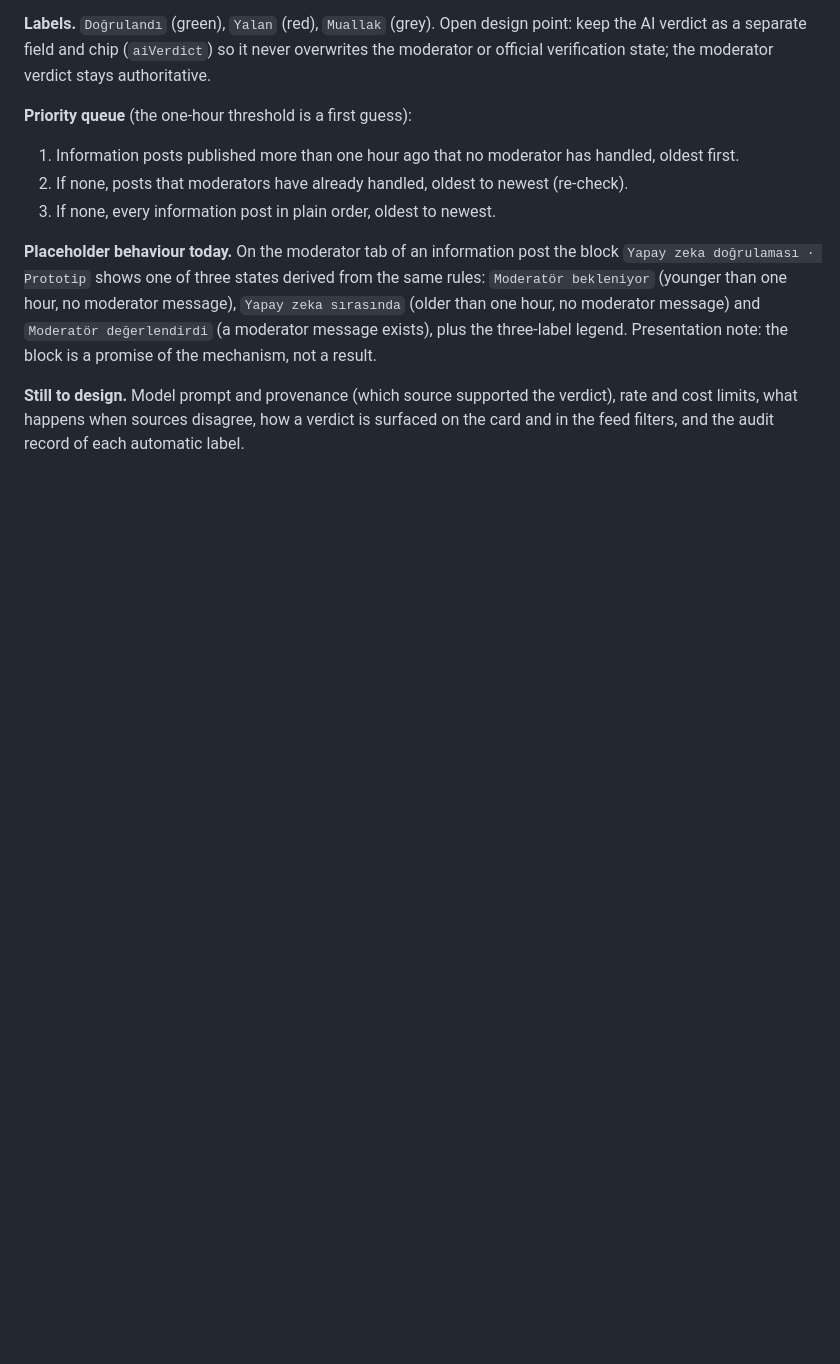
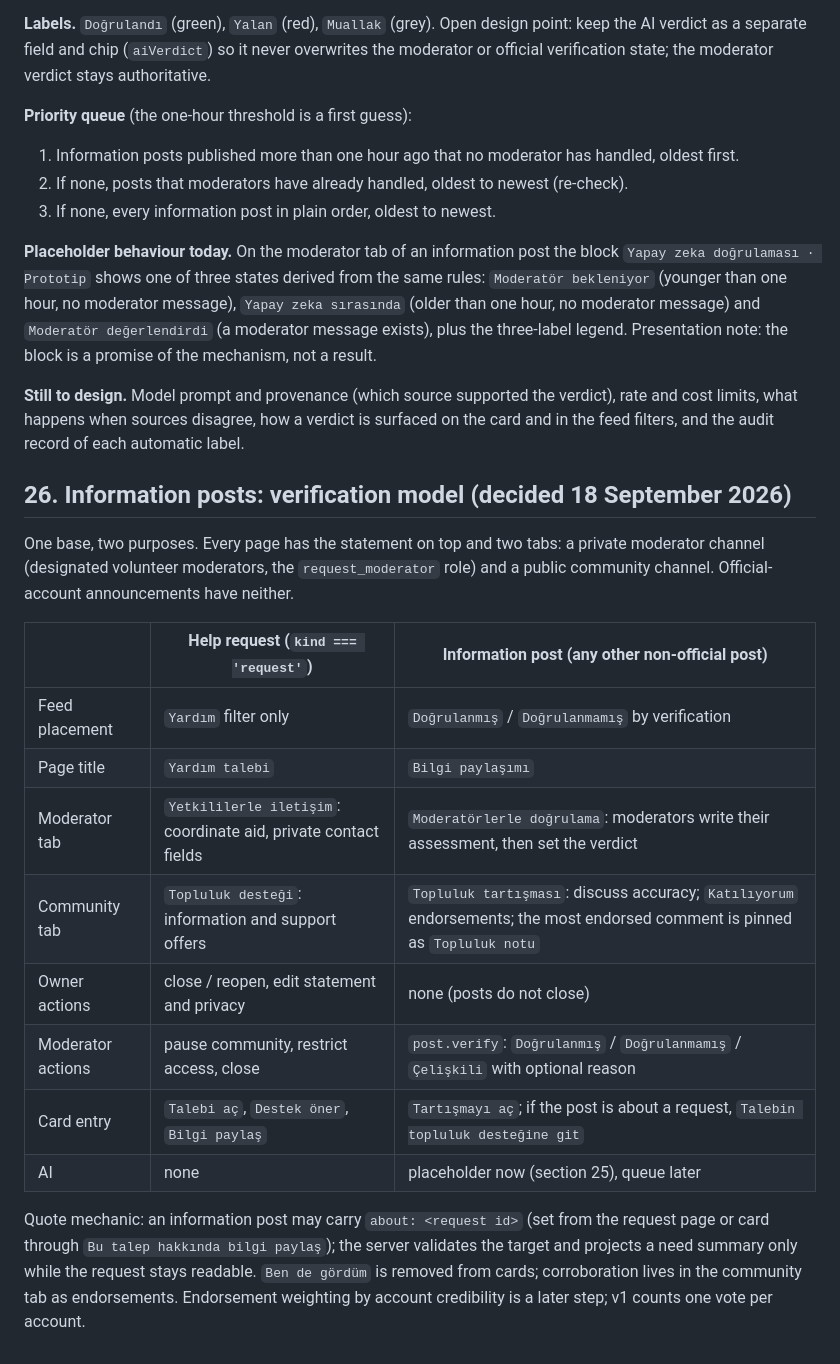
Before and after one commit to erencanakyuz/mihenk, a Markdown page: docs/HELP_REQUEST_IMPLEMENTATION_PLAN.md, the part around the change. Drawn GitHub-style; blank space fills up the shorter version.

Commit message:
docs(info): record the information-post verification model

```diff
--- a/docs/HELP_REQUEST_IMPLEMENTATION_PLAN.md
+++ b/docs/HELP_REQUEST_IMPLEMENTATION_PLAN.md
@@ -948,3 +948,26 @@ the mechanism, not a result.
 **Still to design.** Model prompt and provenance (which source supported the verdict),
 rate and cost limits, what happens when sources disagree, how a verdict is surfaced on the
 card and in the feed filters, and the audit record of each automatic label.
+
+## 26. Information posts: verification model (decided 18 September 2026)
+
+One base, two purposes. Every page has the statement on top and two tabs: a private
+moderator channel (designated volunteer moderators, the `request_moderator` role) and a
+public community channel. Official-account announcements have neither.
+
+| | Help request (`kind === 'request'`) | Information post (any other non-official post) |
+| --- | --- | --- |
+| Feed placement | `Yardım` filter only | `Doğrulanmış` / `Doğrulanmamış` by verification |
+| Page title | `Yardım talebi` | `Bilgi paylaşımı` |
+| Moderator tab | `Yetkililerle iletişim`: coordinate aid, private contact fields | `Moderatörlerle doğrulama`: moderators write their assessment, then set the verdict |
+| Community tab | `Topluluk desteği`: information and support offers | `Topluluk tartışması`: discuss accuracy; `Katılıyorum` endorsements; the most endorsed comment is pinned as `Topluluk notu` |
+| Owner actions | close / reopen, edit statement and privacy | none (posts do not close) |
+| Moderator actions | pause community, restrict access, close | `post.verify`: `Doğrulanmış` / `Doğrulanmamış` / `Çelişkili` with optional reason |
+| Card entry | `Talebi aç`, `Destek öner`, `Bilgi paylaş` | `Tartışmayı aç`; if the post is about a request, `Talebin topluluk desteğine git` |
+| AI | none | placeholder now (section 25), queue later |
+
+Quote mechanic: an information post may carry `about: <request id>` (set from the request
+page or card through `Bu talep hakkında bilgi paylaş`); the server validates the target
+and projects a need summary only while the request stays readable. `Ben de gördüm` is
+removed from cards; corroboration lives in the community tab as endorsements. Endorsement
+weighting by account credibility is a later step; v1 counts one vote per account.
```
